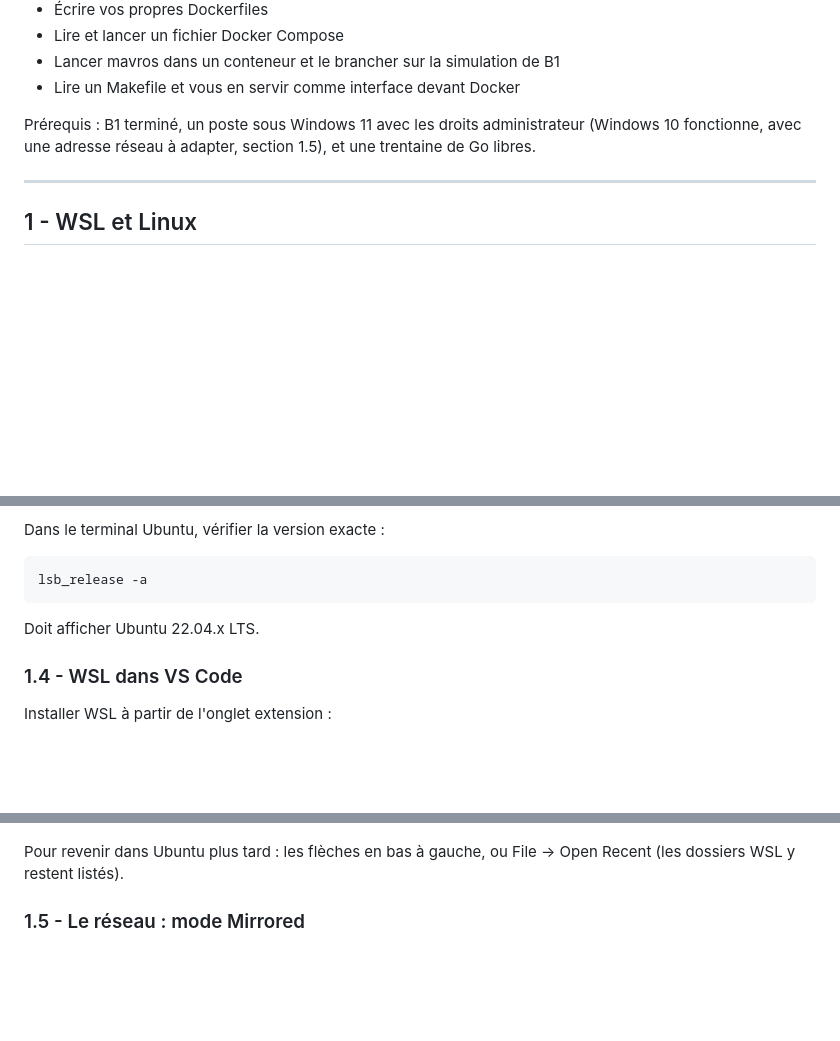
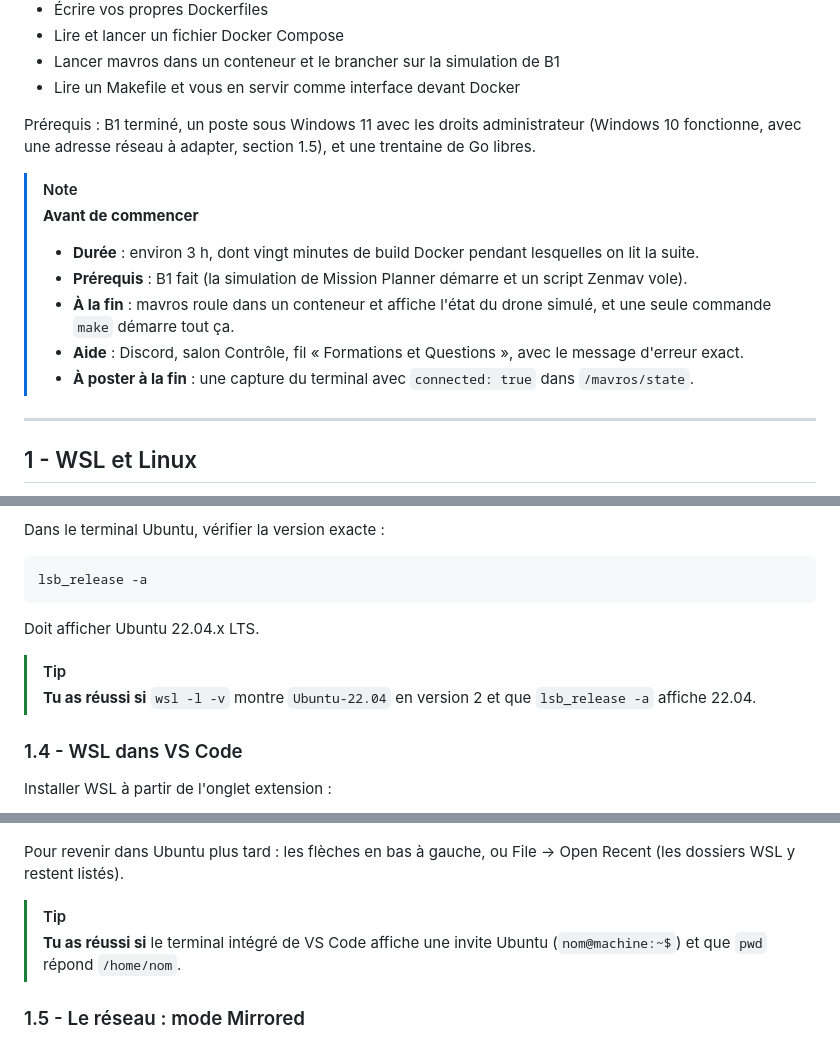
Before and after one commit to zenith-polymtl/Control-Formations, a Markdown page: B2 - Environnement/B2.md, 3 parts joined by grey strips. Drawn GitHub-style; blank space fills up the shorter version.

```diff
--- a/B2 - Environnement/B2.md
+++ b/B2 - Environnement/B2.md
@@ -13,6 +13,14 @@
 - Lire un Makefile et vous en servir comme interface devant Docker
 
 Prérequis : B1 terminé, un poste sous Windows 11 avec les droits administrateur (Windows 10 fonctionne, avec une adresse réseau à adapter, section 1.5), et une trentaine de Go libres.
+
+> [!NOTE]
+> **Avant de commencer**
+> - **Durée** : environ 3 h, dont vingt minutes de build Docker pendant lesquelles on lit la suite.
+> - **Prérequis** : B1 fait (la simulation de Mission Planner démarre et un script Zenmav vole).
+> - **À la fin** : mavros roule dans un conteneur et affiche l'état du drone simulé, et une seule commande `make` démarre tout ça.
+> - **Aide** : Discord, salon Contrôle, fil « Formations et Questions », avec le message d'erreur exact.
+> - **À poster à la fin** : une capture du terminal avec `connected: true` dans `/mavros/state`.
 
 ---
 
@@ -101,6 +109,9 @@ lsb_release -a
 
 Doit afficher Ubuntu 22.04.x LTS.
 
+> [!TIP]
+> **Tu as réussi si** `wsl -l -v` montre `Ubuntu-22.04` en version 2 et que `lsb_release -a` affiche 22.04.
+
 ### 1.4 - WSL dans VS Code
 
 Installer WSL à partir de l'onglet extension :
@@ -121,6 +132,9 @@ Pour sortir de l'environnement Linux, recliquer les flèches en bas → choisir
 
 Pour revenir dans Ubuntu plus tard : les flèches en bas à gauche, ou File → Open Recent (les dossiers WSL y restent listés).
 
+> [!TIP]
+> **Tu as réussi si** le terminal intégré de VS Code affiche une invite Ubuntu (`nom@machine:~$`) et que `pwd` répond `/home/nom`.
+
 ### 1.5 - Le réseau : mode Mirrored
 
 Sous WSL2, l'hôte des programmes Linux n'est pas Windows mais une machine virtuelle. Par défaut, elle a sa propre adresse, et `127.0.0.1` vu de WSL n'est pas le `127.0.0.1` de Windows : un programme Linux ne peut pas joindre la simulation de Mission Planner à cette adresse. Le mode **Mirrored** de WSL fait partager à la machine virtuelle les adresses de Windows, et tout le texte de B2 et de B3 suppose ce mode.
```
Also changed, not shown: other parts of B2 - Environnement/B2.md (+47 -69 lines).
